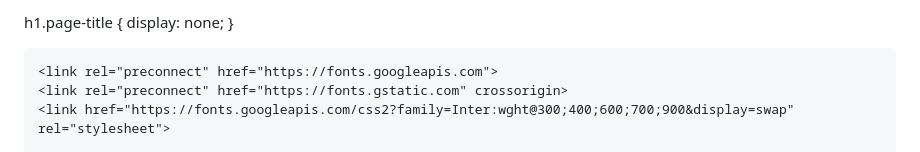
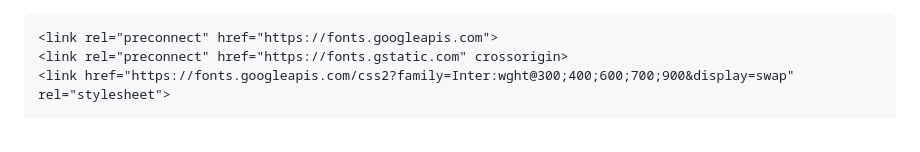
Before and after one commit to lojadasplanilhas/Lojadasplanilhas.github.io, a Markdown page: README.md, the part around the change. Rendered like a GitHub page.

```diff
--- a/README.md
+++ b/README.md
@@ -1,6 +1,4 @@
-h1.page-title {
-    display: none;
-}
+
 <html lang="pt-BR">
 <head>
     <meta charset="UTF-8">
```
